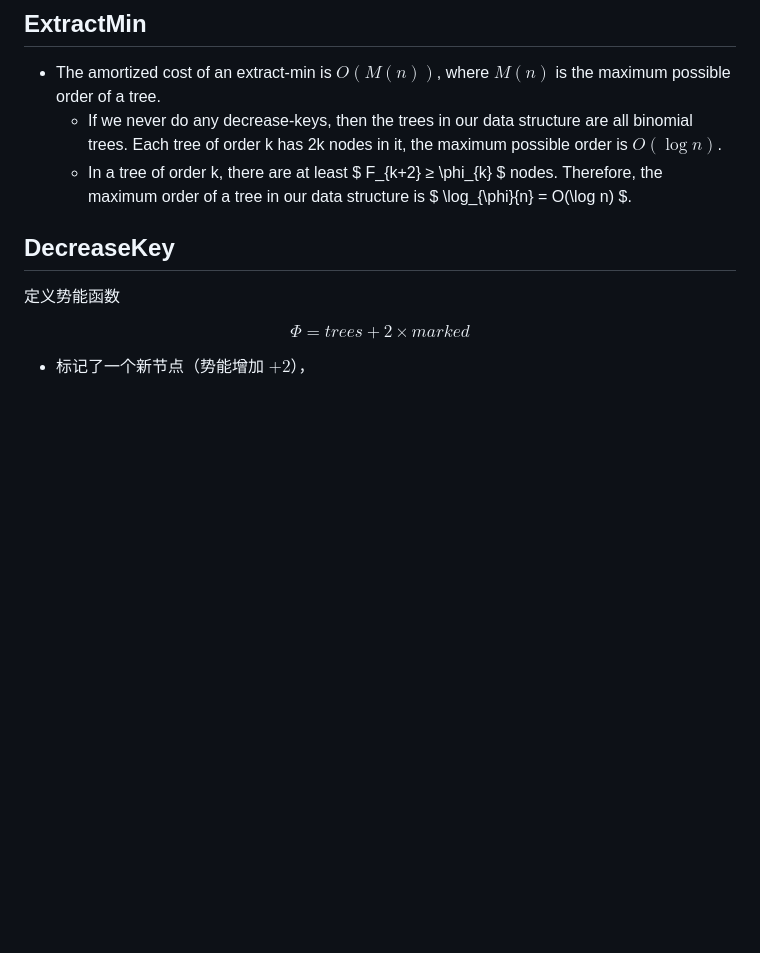
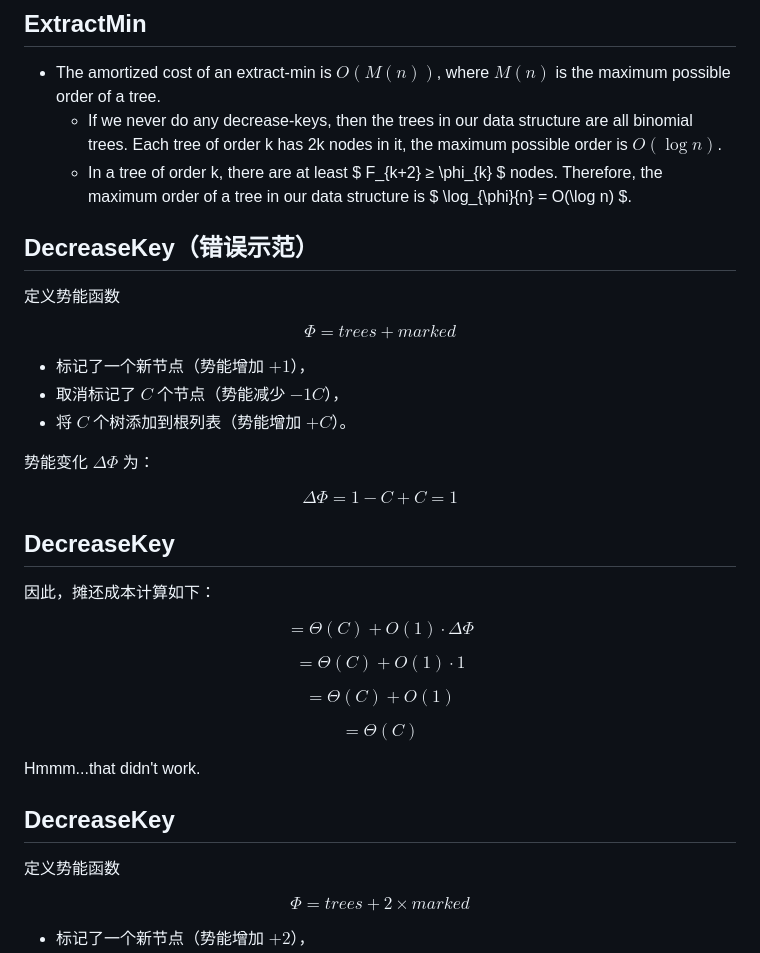
Before and after one commit to xiu-zju/slide, a Markdown page: src/dark.md, the part around the change. Rendered like a GitHub page; blank space fills up the shorter version.

Commit message:
ads project

```diff
--- a/src/dark.md
+++ b/src/dark.md
@@ -87,6 +87,33 @@ possible order of a tree.
     - If we never do any decrease-keys, then the trees in our data structure are all binomial trees. Each tree of order k has 2k nodes in it, the
 maximum possible order is $O(\log n)$.
     - In a tree of order k, there are at least $ F_{k+2} ≥ \phi_{k} $ nodes. Therefore, the maximum order of a tree in our data structure is $ \log_{\phi}{n} = O(\log n) $.
+
+<!--v-->
+## DecreaseKey（错误示范）
+定义势能函数
+
+$$ \Phi = trees + marked $$
+
+- 标记了一个新节点（势能增加 $+1$），
+- 取消标记了 $C$ 个节点（势能减少 $-1C$），
+- 将 $C$ 个树添加到根列表（势能增加 $+C$）。
+
+势能变化 $\Delta \Phi$ 为：
+
+$$\Delta \Phi = 1 - C + C = 1$$
+<!--v-->
+## DecreaseKey
+因此，摊还成本计算如下：
+
+$$= \Theta(C) + O(1) \cdot \Delta \Phi $$
+
+$$= \Theta(C) + O(1) \cdot 1$$
+
+$$= \Theta(C) + O(1)$$
+
+$$= \Theta(C)$$
+
+Hmmm...that didn't work.
 
 <!--v-->
 ## DecreaseKey
```
